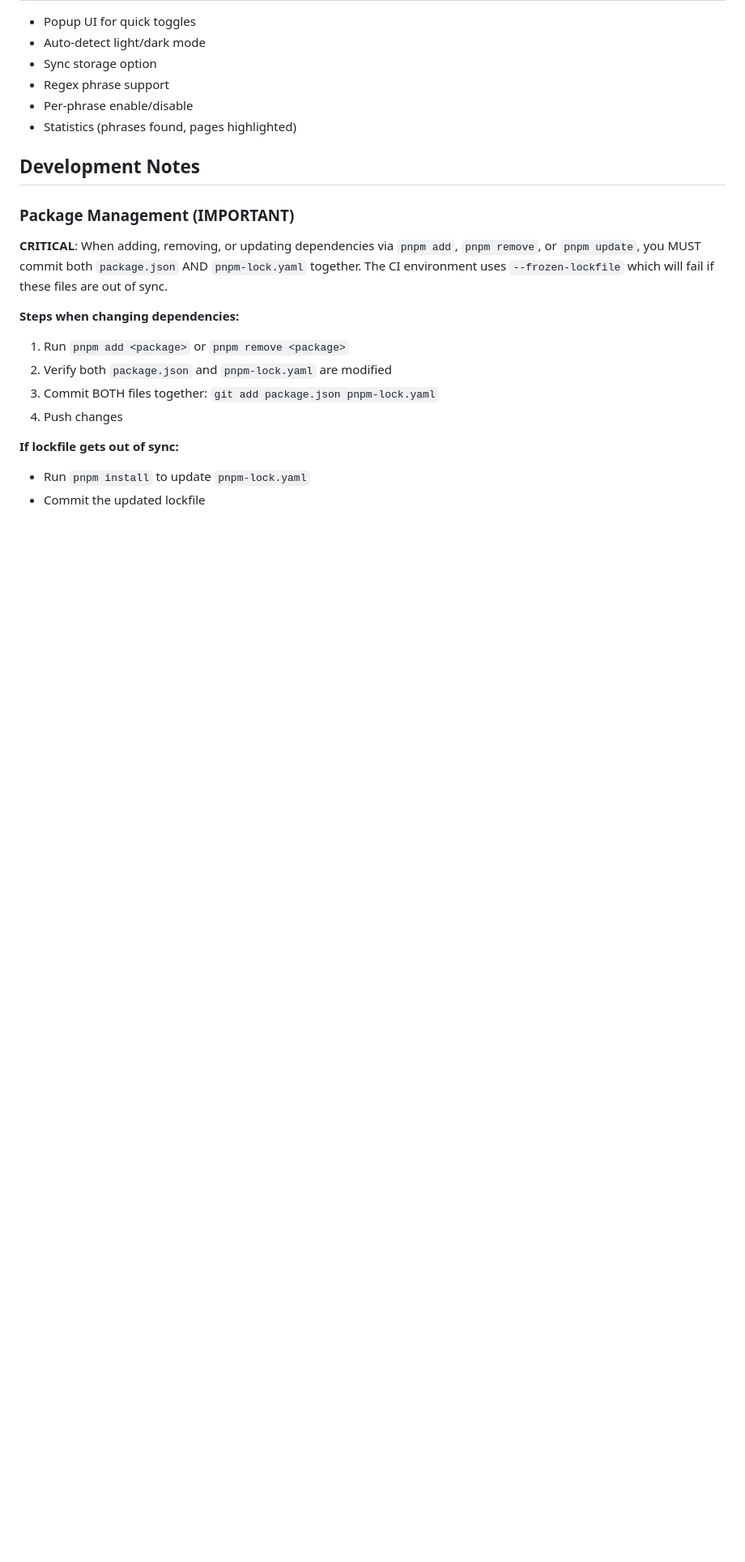
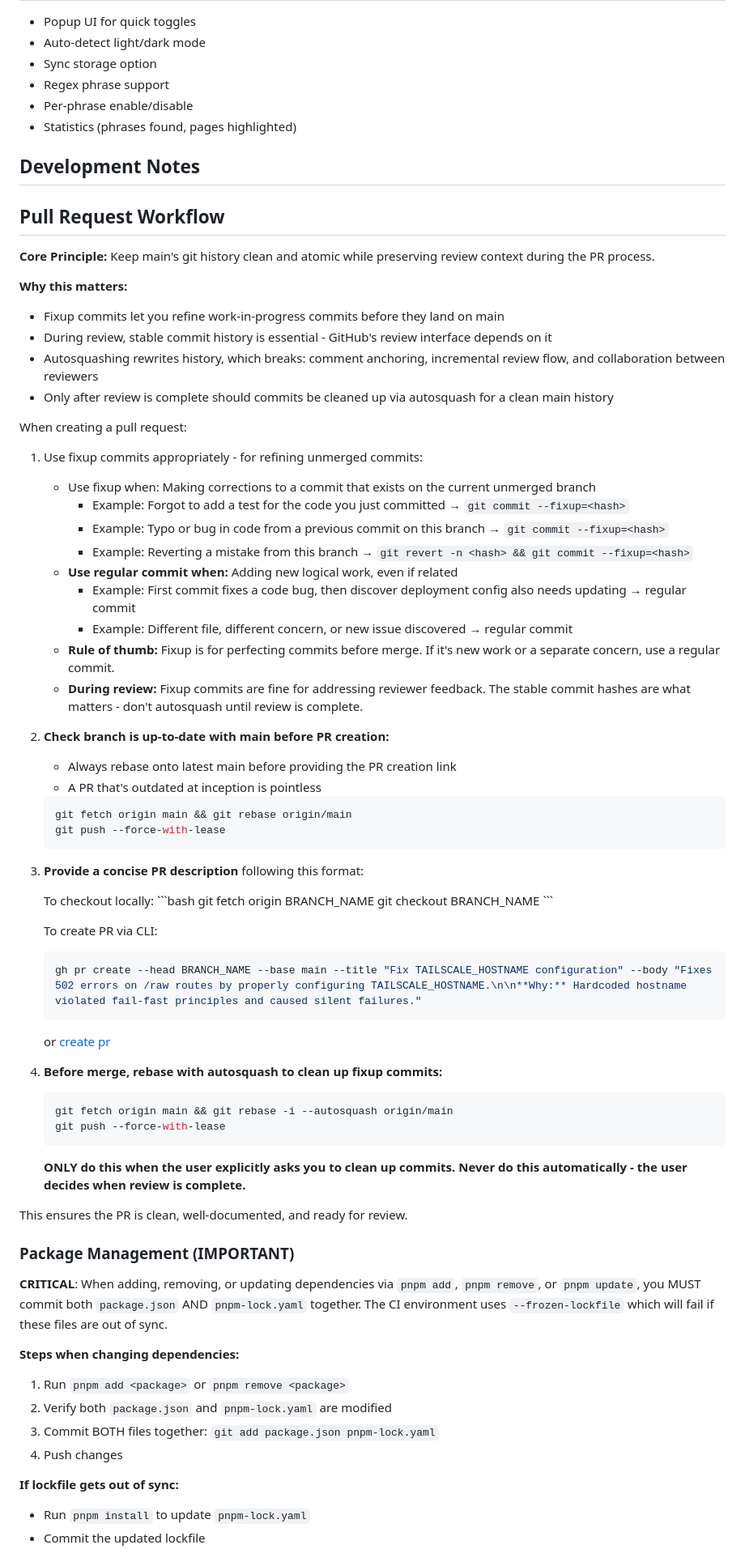
Before and after one commit to gerrywastaken/make-it-pop, a Markdown page: CLAUDE.md, the part around one of its changes. Shown at 81% size. Rendered like a GitHub page; blank space fills up the shorter version.

Commit message:
Teach Claude how to do fixup commits
By default Claude won't create atomic commits. These instructions fix that so that everything is locally structured and easily readable by reviewers.

````diff
--- a/CLAUDE.md
+++ b/CLAUDE.md
@@ -230,6 +239,63 @@ interface StorageData {
 
 ## Development Notes
 
+## Pull Request Workflow
+
+**Core Principle:** Keep main's git history clean and atomic while preserving review context during the PR process.
+
+**Why this matters:**
+- Fixup commits let you refine work-in-progress commits before they land on main
+- During review, stable commit history is essential - GitHub's review interface depends on it
+- Autosquashing rewrites history, which breaks: comment anchoring, incremental review flow, and collaboration between reviewers
+- Only after review is complete should commits be cleaned up via autosquash for a clean main history
+
+When creating a pull request:
+
+1. Use fixup commits appropriately - for refining unmerged commits:
+   * Use fixup when: Making corrections to a commit that exists on the current unmerged branch
+     - Example: Forgot to add a test for the code you just committed → `git commit --fixup=<hash>`
+     - Example: Typo or bug in code from a previous commit on this branch → `git commit --fixup=<hash>`
+     - Example: Reverting a mistake from this branch → `git revert -n <hash> && git commit --fixup=<hash>`
+   - **Use regular commit when:** Adding new logical work, even if related
+     - Example: First commit fixes a code bug, then discover deployment config also needs updating → regular commit
+     - Example: Different file, different concern, or new issue discovered → regular commit
+   - **Rule of thumb:** Fixup is for perfecting commits before merge. If it's new work or a separate concern, use a regular commit.
+   - **During review:** Fixup commits are fine for addressing reviewer feedback. The stable commit hashes are what matters - don't autosquash until review is complete.
+
+2. **Check branch is up-to-date with main before PR creation:**
+   - Always rebase onto latest main before providing the PR creation link
+   - A PR that's outdated at inception is pointless
+   ```bash
+   git fetch origin main && git rebase origin/main
+   git push --force-with-lease
+   ```
+
+3. **Provide a concise PR description** following this format:
+
+   <example>
+   To checkout locally:
+   ```bash
+   git fetch origin BRANCH_NAME
+   git checkout BRANCH_NAME
+   ```
+
+   To create PR via CLI:
+   ```bash
+   gh pr create --head BRANCH_NAME --base main --title "Fix TAILSCALE_HOSTNAME configuration" --body "Fixes 502 errors on /raw routes by properly configuring TAILSCALE_HOSTNAME.\n\n**Why:** Hardcoded hostname violated fail-fast principles and caused silent failures."
+   ```
+
+   or [create pr](https://github.com/gerrywastaken/REPO/pull/new/BRANCH_NAME)
+   </example>
+
+4. **Before merge, rebase with autosquash to clean up fixup commits:**
+   ```bash
+   git fetch origin main && git rebase -i --autosquash origin/main
+   git push --force-with-lease
+   ```
+   **ONLY do this when the user explicitly asks you to clean up commits. Never do this automatically - the user decides when review is complete.**
+
+This ensures the PR is clean, well-documented, and ready for review.
+
 ### Package Management (IMPORTANT)
 **CRITICAL**: When adding, removing, or updating dependencies via `pnpm add`, `pnpm remove`, or `pnpm update`, you MUST commit both `package.json` AND `pnpm-lock.yaml` together. The CI environment uses `--frozen-lockfile` which will fail if these files are out of sync.
 
````
Also changed, not shown: other parts of CLAUDE.md (+9 -0 lines).
